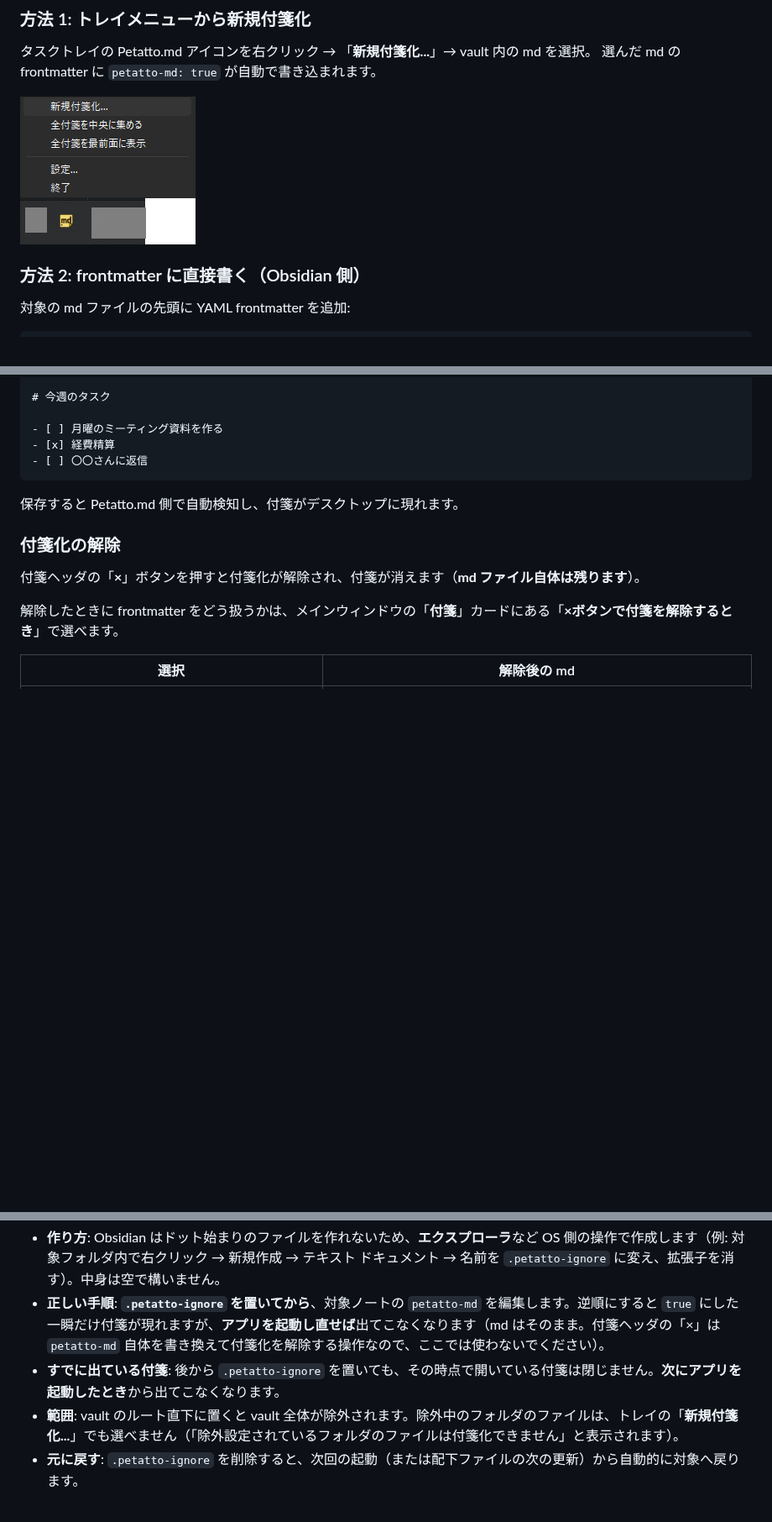
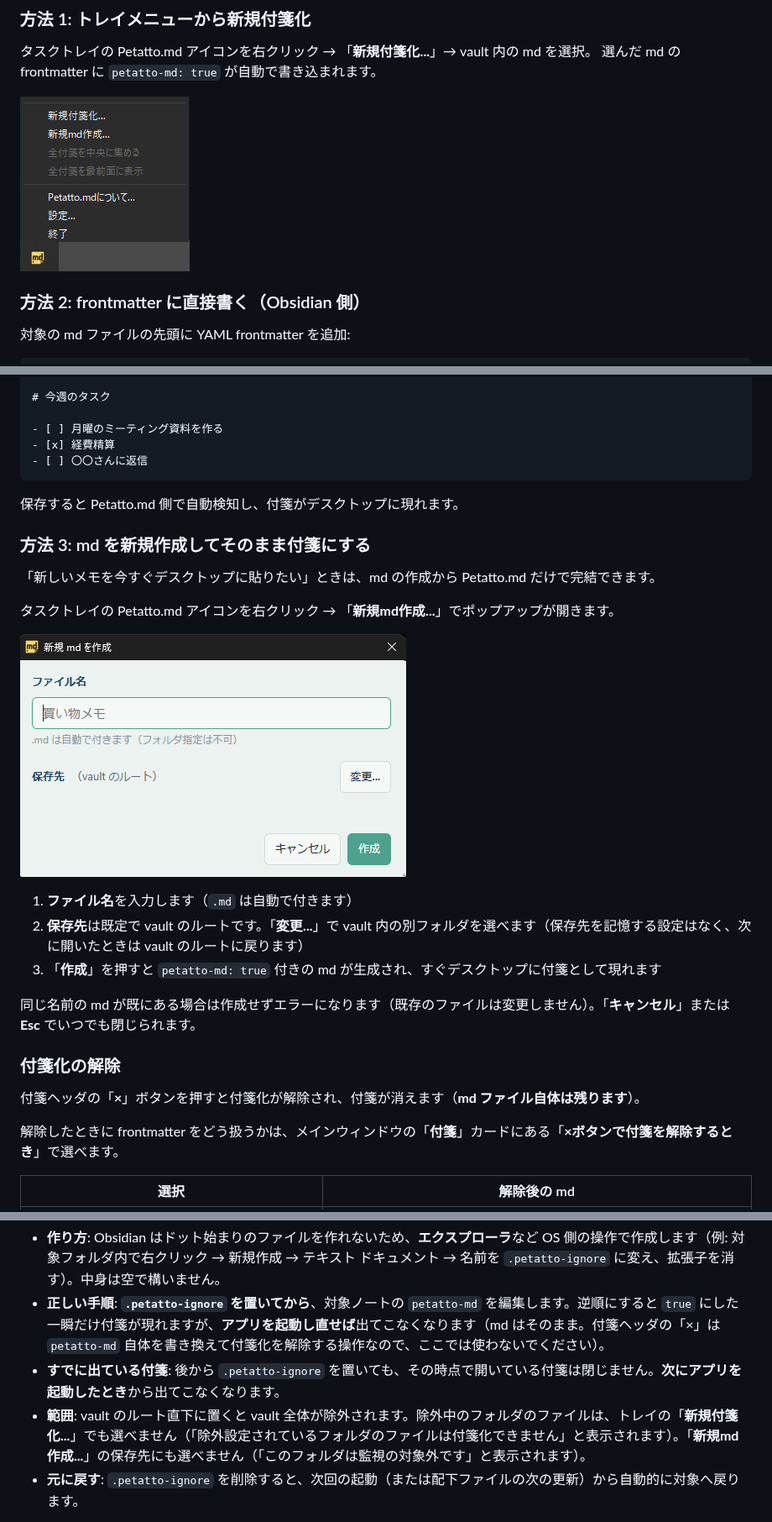
Before and after one commit to Just2enough/petatto-md-releases, a Markdown page: README.md, 3 parts joined by grey strips. Shown at 84% size. Rendered like a GitHub page; pictures changed too: docs/screenshots/new_md.png (added), docs/screenshots/tasktray.png; blank space fills up the shorter version.

```diff
--- a/README.md
+++ b/README.md
@@ -108,6 +108,20 @@ petatto-md: true
 
 保存すると Petatto.md 側で自動検知し、付箋がデスクトップに現れます。
 
+### 方法 3: md を新規作成してそのまま付箋にする
+
+「新しいメモを今すぐデスクトップに貼りたい」ときは、md の作成から Petatto.md だけで完結できます。
+
+タスクトレイの Petatto.md アイコンを右クリック → 「**新規md作成...**」でポップアップが開きます。
+
+![新規md作成ポップアップ](docs/screenshots/new_md.png)
+
+1. **ファイル名**を入力します（`.md` は自動で付きます）
+2. **保存先**は既定で vault のルートです。「**変更...**」で vault 内の別フォルダを選べます（保存先を記憶する設定はなく、次に開いたときは vault のルートに戻ります）
+3. 「**作成**」を押すと `petatto-md: true` 付きの md が生成され、すぐデスクトップに付箋として現れます
+
+同じ名前の md が既にある場合は作成せずエラーになります（既存のファイルは変更しません）。「**キャンセル**」または **Esc** でいつでも閉じられます。
+
 ### 付箋化の解除
 
 付箋ヘッダの「**×**」ボタンを押すと付箋化が解除され、付箋が消えます（**md ファイル自体は残ります**）。
@@ -134,7 +148,7 @@ Templates フォルダのように「`petatto-md: true` を含む md が入っ
 - **作り方**: Obsidian はドット始まりのファイルを作れないため、**エクスプローラ**など OS 側の操作で作成します（例: 対象フォルダ内で右クリック → 新規作成 → テキスト ドキュメント → 名前を `.petatto-ignore` に変え、拡張子を消す）。中身は空で構いません。
 - **正しい手順**: **`.petatto-ignore` を置いてから**、対象ノートの `petatto-md` を編集します。逆順にすると `true` にした一瞬だけ付箋が現れますが、**アプリを起動し直せば**出てこなくなります（md はそのまま。付箋ヘッダの「×」は `petatto-md` 自体を書き換えて付箋化を解除する操作なので、ここでは使わないでください）。
 - **すでに出ている付箋**: 後から `.petatto-ignore` を置いても、その時点で開いている付箋は閉じません。**次にアプリを起動したとき**から出てこなくなります。
-- **範囲**: vault のルート直下に置くと vault 全体が除外されます。除外中のフォルダのファイルは、トレイの「**新規付箋化...**」でも選べません（「除外設定されているフォルダのファイルは付箋化できません」と表示されます）。
+- **範囲**: vault のルート直下に置くと vault 全体が除外されます。除外中のフォルダのファイルは、トレイの「**新規付箋化...**」でも選べません（「除外設定されているフォルダのファイルは付箋化できません」と表示されます）。「**新規md作成...**」の保存先にも選べません（「このフォルダは監視の対象外です」と表示されます）。
 - **元に戻す**: `.petatto-ignore` を削除すると、次回の起動（または配下ファイルの次の更新）から自動的に対象へ戻ります。
 
 > Obsidian のテンプレート機能を使っている場合は、`.petatto-ignore` を置くのが確実です。フォルダ名を `.Templates` のようにドット始まりへ変える回避策は**おすすめしません**（Obsidian 自身もドット始まりフォルダを無視するため、テンプレートとして機能しなくなります）。
```
Also changed, not shown: other parts of README.md (+1 -0 lines), README.en.md (+16 -1 lines), docs/screenshots/new_md_en.png (added), docs/screenshots/tasktray_en.png, 1 other file.
